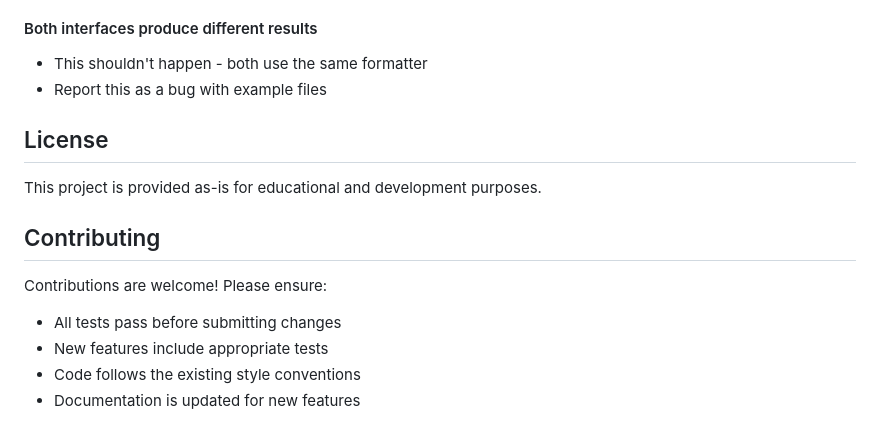
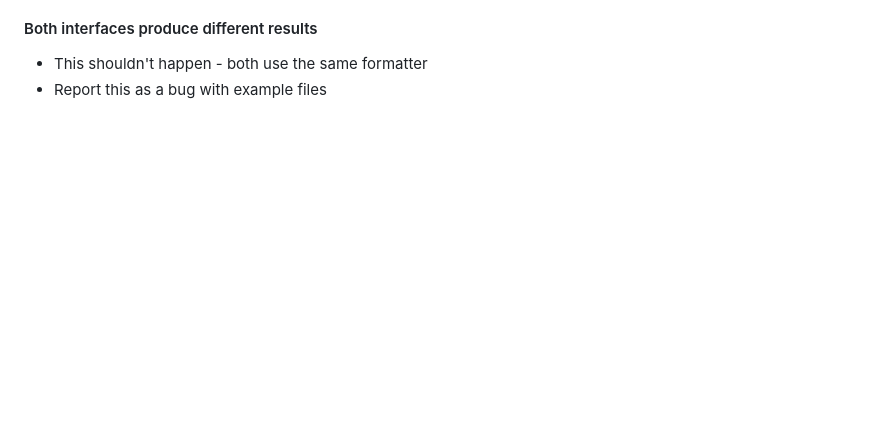
Before and after one commit to aakriti04/kiro_micro_tools, a Markdown page: README.md, the part around the change. Drawn GitHub-style; blank space fills up the shorter version.

```diff
--- a/README.md
+++ b/README.md
@@ -300,15 +300,3 @@ tcl-formatter-debugger/
 #### Both interfaces produce different results
 - This shouldn't happen - both use the same formatter
 - Report this as a bug with example files
-
-## License
-
-This project is provided as-is for educational and development purposes.
-
-## Contributing
-
-Contributions are welcome! Please ensure:
-- All tests pass before submitting changes
-- New features include appropriate tests
-- Code follows the existing style conventions
-- Documentation is updated for new features
```
